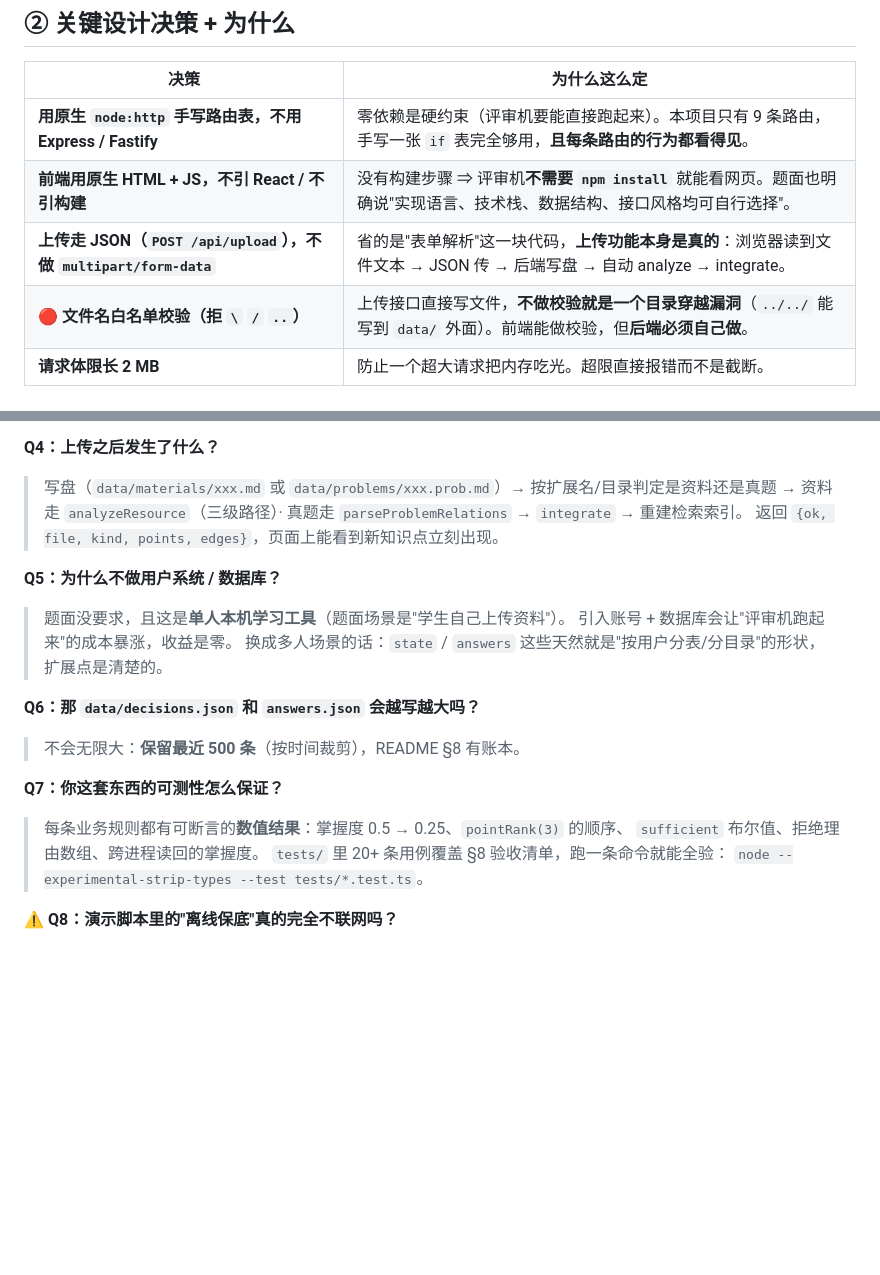
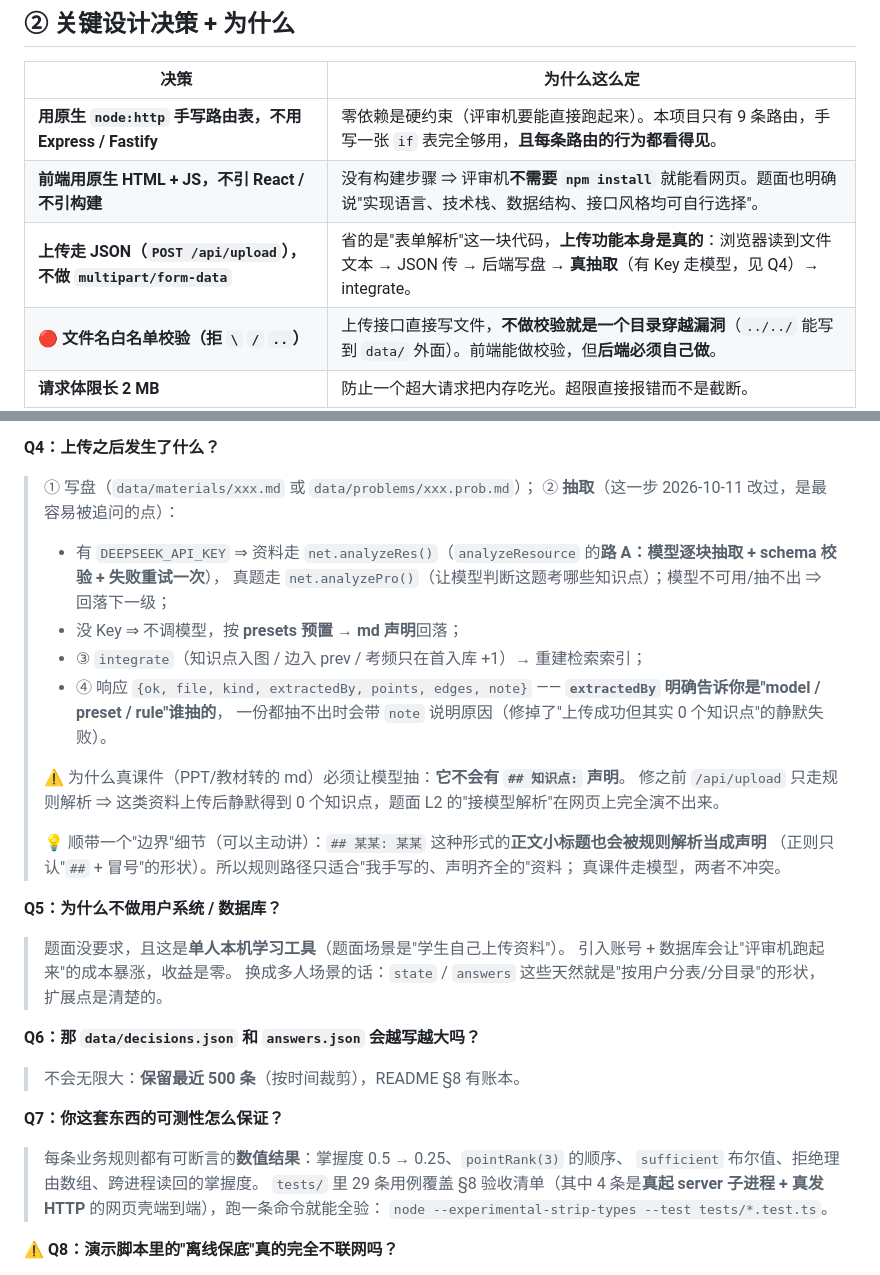
Before and after one commit to shixuanwww/problem2-learning-assistant, a Markdown page: docs/defense/06-网页壳与整体设计.md, 2 parts joined by grey strips. Drawn GitHub-style; blank space fills up the shorter version.

```diff
--- a/docs/defense/06-网页壳与整体设计.md
+++ b/docs/defense/06-网页壳与整体设计.md
@@ -14,7 +14,7 @@
 |---|---|
 | **用原生 `node:http` 手写路由表，不用 Express / Fastify** | 零依赖是硬约束（评审机要能直接跑起来）。本项目只有 9 条路由，手写一张 `if` 表完全够用，**且每条路由的行为都看得见**。 |
 | **前端用原生 HTML + JS，不引 React / 不引构建** | 没有构建步骤 ⇒ 评审机**不需要 `npm install`** 就能看网页。题面也明确说"实现语言、技术栈、数据结构、接口风格均可自行选择"。 |
-| **上传走 JSON（`POST /api/upload`），不做 `multipart/form-data`** | 省的是"表单解析"这一块代码，**上传功能本身是真的**：浏览器读到文件文本 → JSON 传 → 后端写盘 → 自动 analyze → integrate。 |
+| **上传走 JSON（`POST /api/upload`），不做 `multipart/form-data`** | 省的是"表单解析"这一块代码，**上传功能本身是真的**：浏览器读到文件文本 → JSON 传 → 后端写盘 → **真抽取**（有 Key 走模型，见 Q4）→ integrate。 |
 | **🔴 文件名白名单校验（拒 `\` `/` `..`）** | 上传接口直接写文件，**不做校验就是一个目录穿越漏洞**（`../../` 能写到 `data/` 外面）。前端能做校验，但**后端必须自己做**。 |
 | **请求体限长 2 MB** | 防止一个超大请求把内存吃光。超限直接报错而不是截断。 |
 | **绑定 `127.0.0.1`，不绑 `0.0.0.0`** | 这是本机演示用的服务，**没有鉴权**。绑 `0.0.0.0` 会把它暴露给整个局域网。 |
@@ -67,9 +67,21 @@
 > ③ 建检索索引。所以"重启服务 → 学习状态还在"本身就是一个持久化证据。
 
 **Q4：上传之后发生了什么？**
-> 写盘（`data/materials/xxx.md` 或 `data/problems/xxx.prob.md`）→ 按扩展名/目录判定是资料还是真题 →
-> 资料走 `analyzeResource`（三级路径）· 真题走 `parseProblemRelations` → `integrate` → 重建检索索引。
-> 返回 `{ok, file, kind, points, edges}`，页面上能看到新知识点立刻出现。
+> ① 写盘（`data/materials/xxx.md` 或 `data/problems/xxx.prob.md`）；
+> ② **抽取**（这一步 2026-10-11 改过，是最容易被追问的点）：
+> - 有 `DEEPSEEK_API_KEY` ⇒ 资料走 `net.analyzeRes()`（`analyzeResource` 的**路 A：模型逐块抽取 + schema 校验 + 失败重试一次**），
+>   真题走 `net.analyzePro()`（让模型判断这题考哪些知识点）；模型不可用/抽不出 ⇒ 回落下一级；
+> - 没 Key ⇒ 不调模型，按 **presets 预置 → md 声明**回落；
+> - ③ `integrate`（知识点入图 / 边入 prev / 考频只在首入库 +1）→ 重建检索索引；
+> - ④ 响应 `{ok, file, kind, extractedBy, points, edges, note}` —— **`extractedBy` 明确告诉你是"model / preset / rule"谁抽的**，
+>   一份都抽不出时会带 `note` 说明原因（修掉了"上传成功但其实 0 个知识点"的静默失败）。
+>
+> ⚠️ 为什么真课件（PPT/教材转的 md）必须让模型抽：**它不会有 `## 知识点:` 声明**。
+> 修之前 `/api/upload` 只走规则解析 ⇒ 这类资料上传后静默得到 0 个知识点，题面 L2 的"接模型解析"在网页上完全演不出来。
+>
+> 💡 顺带一个"边界"细节（可以主动讲）：`## 某某: 某某` 这种形式的**正文小标题也会被规则解析当成声明**
+> （正则只认"`##` + 冒号"的形状）。所以规则路径只适合"我手写的、声明齐全的"资料；
+> 真课件走模型，两者不冲突。
 
 **Q5：为什么不做用户系统 / 数据库？**
 > 题面没要求，且这是**单人本机学习工具**（题面场景是"学生自己上传资料"）。
@@ -82,7 +94,7 @@
 **Q7：你这套东西的可测性怎么保证？**
 > 每条业务规则都有可断言的**数值结果**：掌握度 0.5 → 0.25、`pointRank(3)` 的顺序、
 > `sufficient` 布尔值、拒绝理由数组、跨进程读回的掌握度。
-> `tests/` 里 20+ 条用例覆盖 §8 验收清单，跑一条命令就能全验：
+> `tests/` 里 29 条用例覆盖 §8 验收清单（其中 4 条是**真起 server 子进程 + 真发 HTTP** 的网页壳端到端），跑一条命令就能全验：
 > `node --experimental-strip-types --test tests/*.test.ts`。
 
 ⚠️ **Q8：演示脚本里的"离线保底"真的完全不联网吗？**
```
Also changed, not shown: PLAN.md (+13 -1 lines), README.md (+21 -7 lines).
